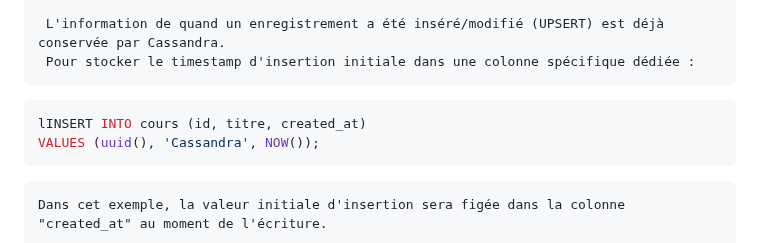
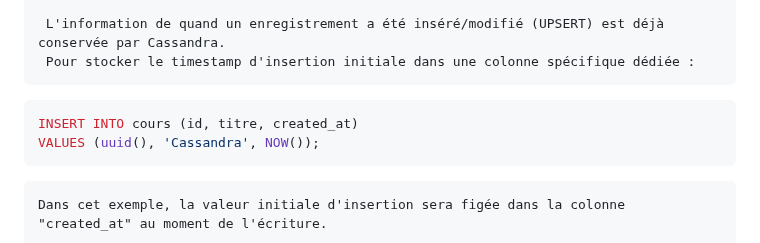
Before and after one commit to crystalloide/cassandra-tp00, a Markdown page: TP02a - CQL.md, the part around the change. Rendered like a GitHub page.

````diff
--- a/TP02a - CQL.md
+++ b/TP02a - CQL.md
@@ -353,7 +353,7 @@ SELECT NOW() FROM cours;
 	 L'information de quand un enregistrement a été inséré/modifié (UPSERT) est déjà conservée par Cassandra.
 	 Pour stocker le timestamp d'insertion initiale dans une colonne spécifique dédiée :
 ```sql
-lINSERT INTO cours (id, titre, created_at)
+INSERT INTO cours (id, titre, created_at)
 VALUES (uuid(), 'Cassandra', NOW());
 ```
 	Dans cet exemple, la valeur initiale d'insertion sera figée dans la colonne "created_at" au moment de l'écriture.
````
